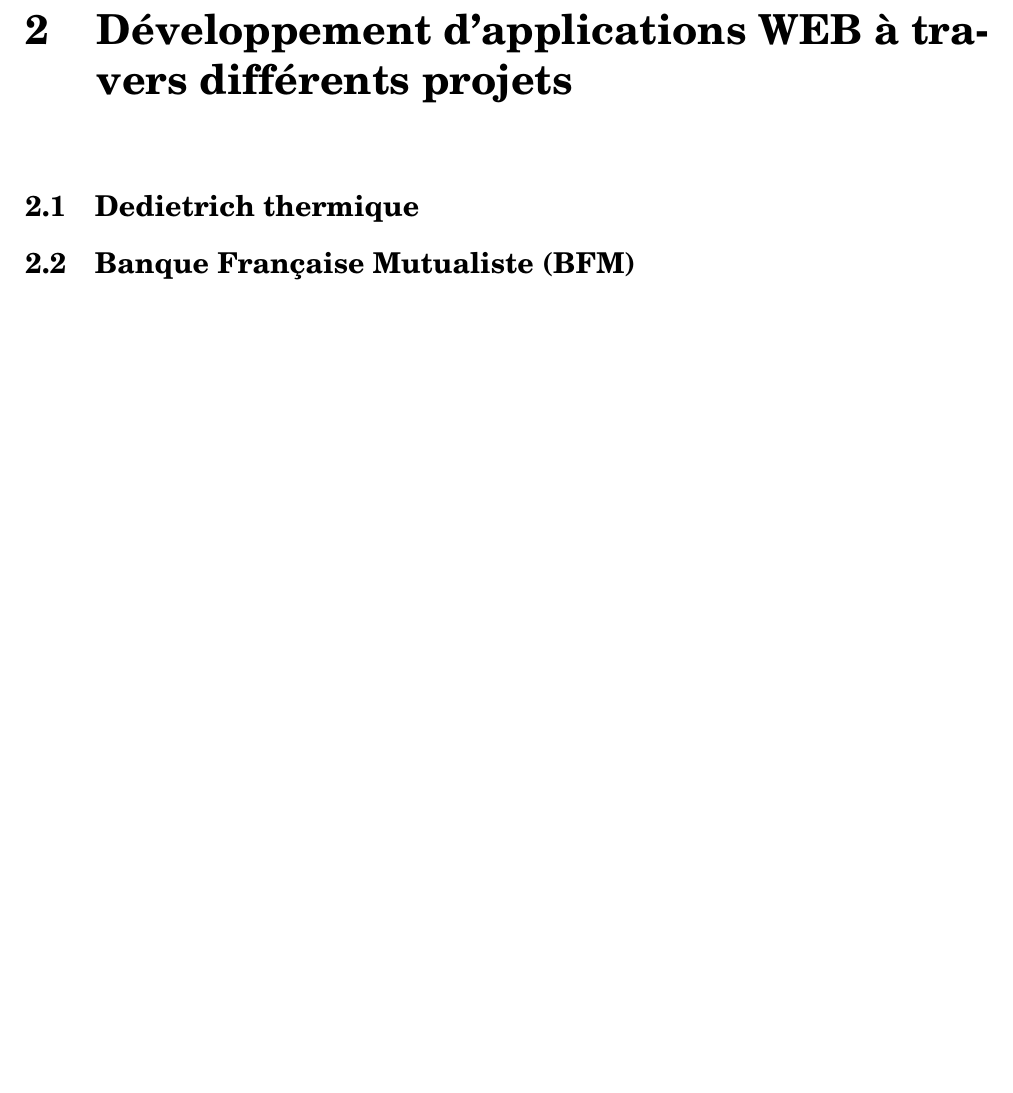
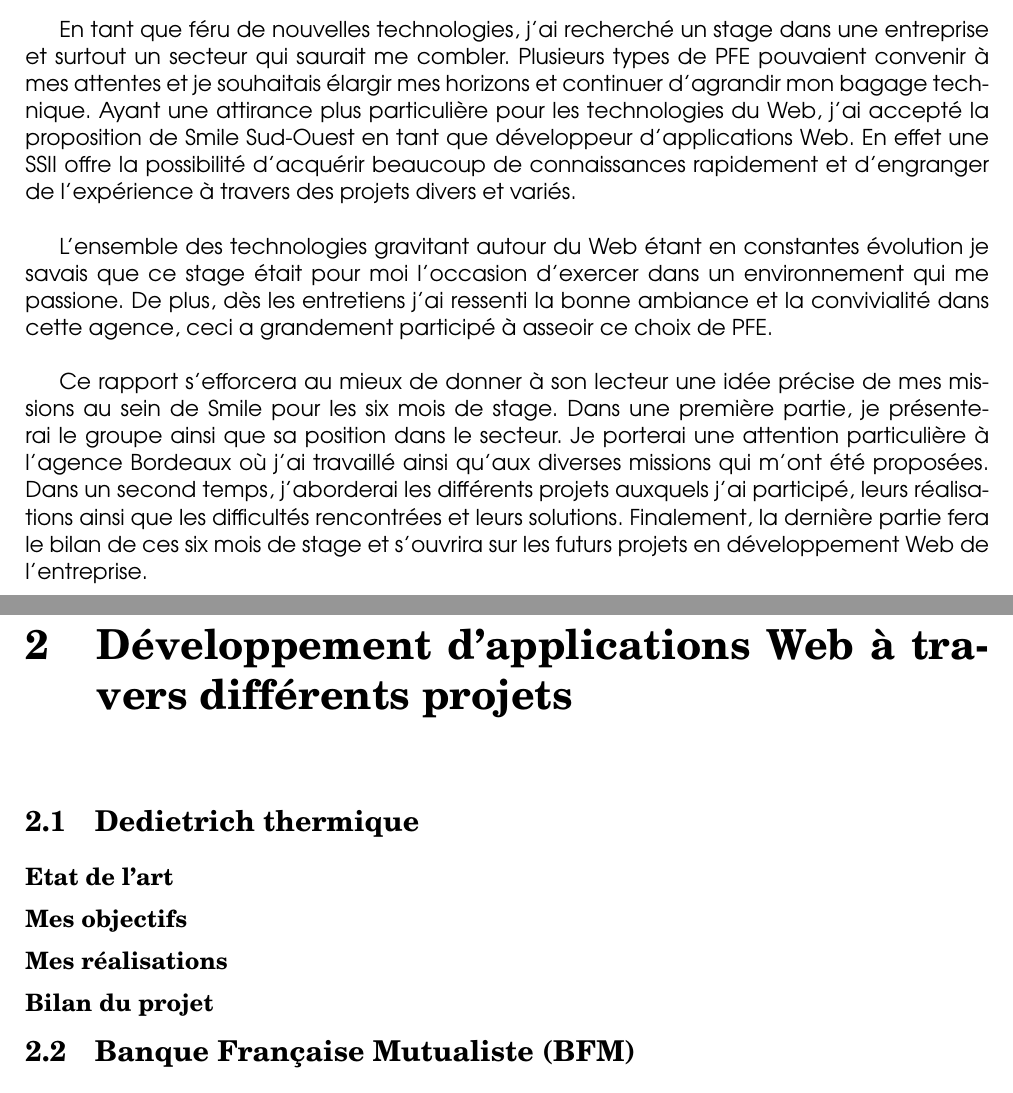
Before and after one commit to Hugo-Contreras/RapportDeStage, a LaTeX document (Rapport.tex): part of page 7 of 10 before the commit and two parts of pages 2 and 7 of 10 after it, the two joined at a grey line, cut at the place of the change, the shorter picture padded with empty space. Compiled offline with pdfLaTeX.

Commit message:
Modification du plan du rapport

```diff
--- a/Rapport.tex
+++ b/Rapport.tex
@@ -10,10 +10,25 @@
 \usepackage{moreverb}
 \usepackage{titlesec}
 \usepackage[top=2cm, bottom=2cm, left=2cm, right=2cm]{geometry}
+
+%Changement du format des titres des chapitres
 \titleformat{\chapter}[hang]{\bf\huge}{\thechapter}{2pc}{}
+
 \begin{document}
+
+%Font sans empattement
 \sffamily
+
 %Insertion page de garde INSA
 \includegraphics{chemin de l'image}
+
+%Saut de page
 \clearpage
+
 \chapter*{Introduction}
+En tant que féru de nouvelles technologies, j'ai recherché un stage dans une entreprise et surtout un secteur qui saurait me combler. Plusieurs types de PFE pouvaient convenir à mes attentes et je souhaitais élargir mes horizons et continuer d'agrandir mon bagage technique. Ayant une attirance plus particulière pour les technologies du Web, j'ai accepté la proposition de Smile Sud-Ouest en tant que développeur d'applications Web. En effet une SSII offre la possibilité d'acquérir beaucoup de connaissances rapidement et d'engranger de l'expérience à travers des projets divers et variés.\newline
+
+L'ensemble des technologies gravitant autour du Web étant en constantes évolution je savais que ce stage était pour moi l'occasion d'exercer dans un environnement qui me passione. De plus, dès les entretiens j'ai ressenti la bonne ambiance et la convivialité dans cette agence, ceci a grandement participé à asseoir ce choix de PFE.\newline
+
+Ce rapport s’efforcera au mieux de donner à son lecteur une idée précise de mes missions au sein de Smile pour les six mois de stage. Dans une première partie, je présenterai le groupe ainsi que sa position dans le secteur. Je porterai une attention particulière à l'agence Bordeaux où j'ai travaillé ainsi qu'aux diverses missions qui m'ont été proposées. Dans un second temps, j’aborderai les différents projets auxquels j'ai participé, leurs réalisations ainsi que les difficultés rencontrées et leurs solutions. Finalement, la dernière partie fera le bilan de ces six mois de stage et s'ouvrira sur les futurs projets en développement Web de l’entreprise.
+\addcontentsline{toc}{chapter}{Introduction}%Ajout de l'élément dans le sommaire
@@ -34,5 +53,15 @@
   \section{Mes missions au sein de Smile}
 
-\chapter{Développement d'applications WEB à travers différents projets}
+\chapter{Développement d'applications Web à travers différents projets}
   \section{Dedietrich thermique}
+    \subsection*{Etat de l'art}
+    \addcontentsline{toc}{subsection}{Etat de l'art}%Ajout de l'élément dans le sommaire
+    \subsection*{Mes objectifs}
+    \addcontentsline{toc}{subsection}{Mes objectifs}%Ajout de l'élément dans le sommaire
+    \subsection*{Mes réalisations}
+    \addcontentsline{toc}{subsection}{Mes réalisations}%Ajout de l'élément dans le sommaire
+    \subsection*{Bilan du projet}
+    \addcontentsline{toc}{subsection}{Bilan du projet}%Ajout de l'élément dans le sommaire
   \section{Banque Française Mutualiste (BFM)}
+    \subsection*{Etat de l'art}
+    \addcontentsline{toc}{subsection}{Etat de l'art}%Ajout de l'élément dans le sommaire
```
Also changed, not shown: Rapport.tex (16 more changed lines). Lines whose indentation alone changed are shown as unchanged.
